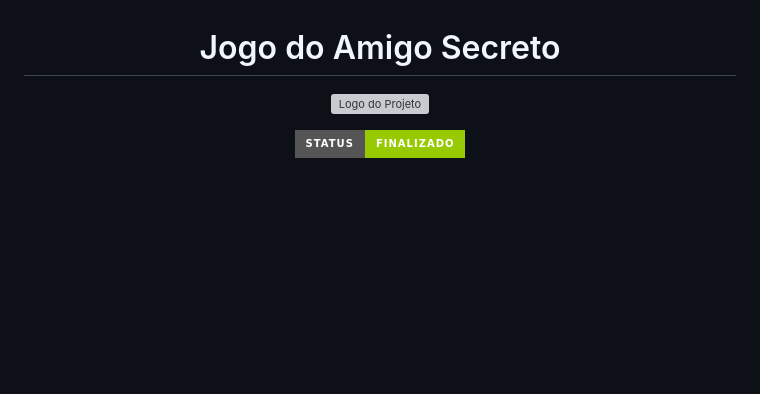
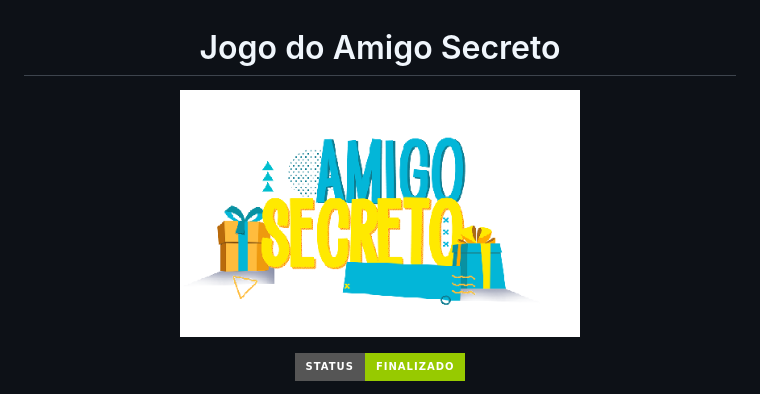
Before and after one commit to KewinShamir/Jogo-do-Amigo-Secreto, a Markdown page: README.md, the part around the change. Drawn GitHub-style; badges without logos; blank space fills up the shorter version; grey boxes are pictures that could not be loaded.

```diff
--- a/README.md
+++ b/README.md
@@ -1,7 +1,7 @@
 <h1 align="center">Jogo do Amigo Secreto</h1>
 
 <p align="center">
-  <img src="https://github.com/KewinShamir/Jogo-do-Amigo-Secreto/blob/main/challenge-amigo-secreto_pt-main/assets/amigo-secreto.png" alt="Logo do Projeto" width="400"/>
+  <img src="https://github.com/KewinShamir/Jogo-do-Amigo-Secreto/blob/main/assets/amigo-secreto.png" alt="Logo do Projeto" width="400"/>
 </p>
 
 <p align="center">
```
